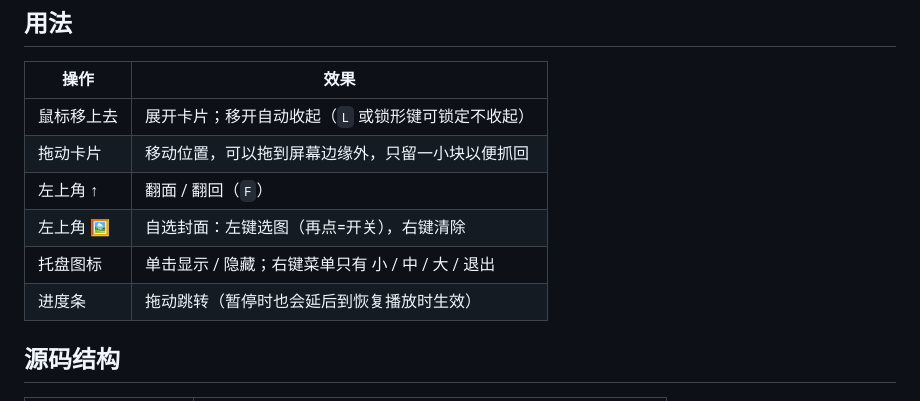
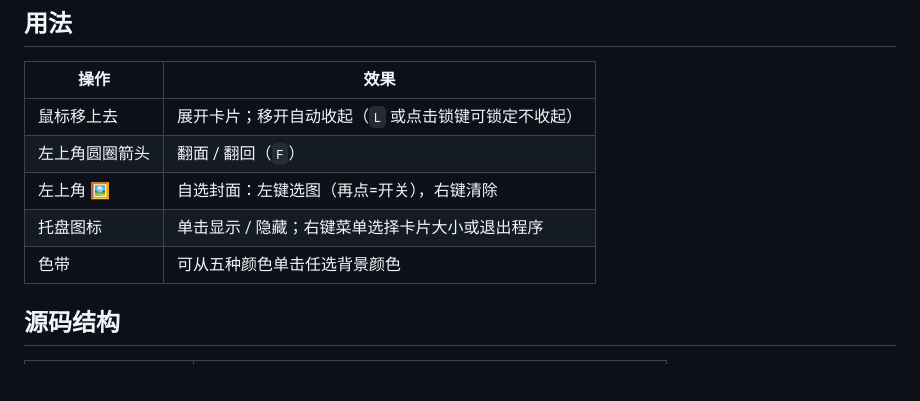
Before and after one commit to Hehy11037/ncm-trackpic-card, a Markdown page: README.md, the part around the change. GitHub-like rendering; blank space fills up the shorter version.

```diff
--- a/README.md
+++ b/README.md
@@ -46,12 +46,11 @@ npm run check:package  # 检查刚打出来的产物（导入图完整，并真
 
 | 操作 | 效果 |
 | --- | --- |
-| 鼠标移上去 | 展开卡片；移开自动收起（`L` 或锁形键可锁定不收起） |
-| 拖动卡片 | 移动位置，可以拖到屏幕边缘外，只留一小块以便抓回 |
-| 左上角 ↑ | 翻面 / 翻回（`F`） |
+| 鼠标移上去 | 展开卡片；移开自动收起（`L` 或点击锁键可锁定不收起） |
+| 左上角圆圈箭头 | 翻面 / 翻回（`F`） |
 | 左上角 🖼 | 自选封面：左键选图（再点=开关），右键清除 |
-| 托盘图标 | 单击显示 / 隐藏；右键菜单只有 小 / 中 / 大 / 退出 |
-| 进度条 | 拖动跳转（暂停时也会延后到恢复播放时生效） |
+| 托盘图标 | 单击显示 / 隐藏；右键菜单选择卡片大小或退出程序 |
+| 色带 | 可从五种颜色单击任选背景颜色 |
 
 ## 源码结构
 
```
